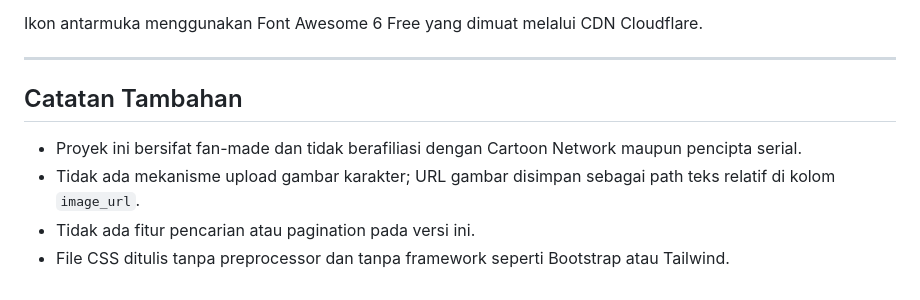
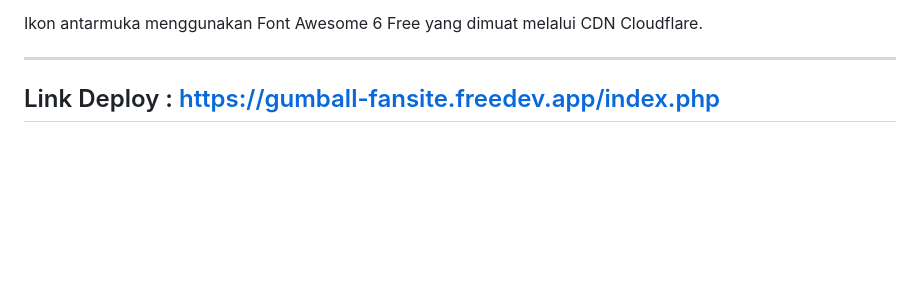
Before and after one commit to mzulfanr13-code/Project-Kelompok-4-Praktikum-Pemweb-, a Markdown page: README.md, the part around the change. Drawn GitHub-style; blank space fills up the shorter version.

Commit message:
update
Removed additional notes and added deployment link.

```diff
--- a/README.md
+++ b/README.md
@@ -262,9 +262,4 @@ Ikon antarmuka menggunakan Font Awesome 6 Free yang dimuat melalui CDN Cloudflar
 
 ---
 
-## Catatan Tambahan
-
-- Proyek ini bersifat fan-made dan tidak berafiliasi dengan Cartoon Network maupun pencipta serial.
-- Tidak ada mekanisme upload gambar karakter; URL gambar disimpan sebagai path teks relatif di kolom `image_url`.
-- Tidak ada fitur pencarian atau pagination pada versi ini.
-- File CSS ditulis tanpa preprocessor dan tanpa framework seperti Bootstrap atau Tailwind.
+## Link Deploy : https://gumball-fansite.freedev.app/index.php
```
